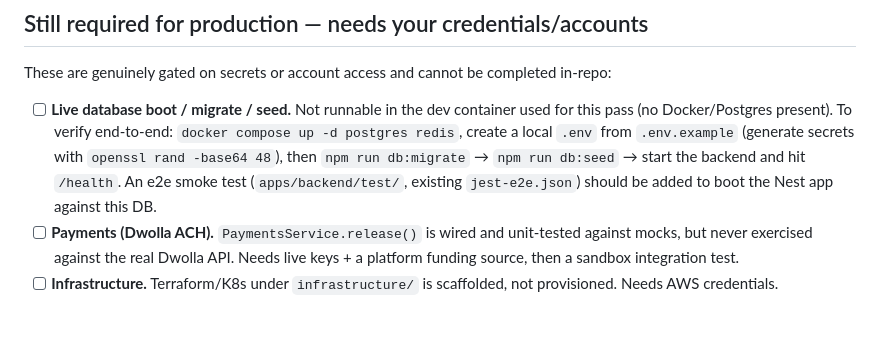
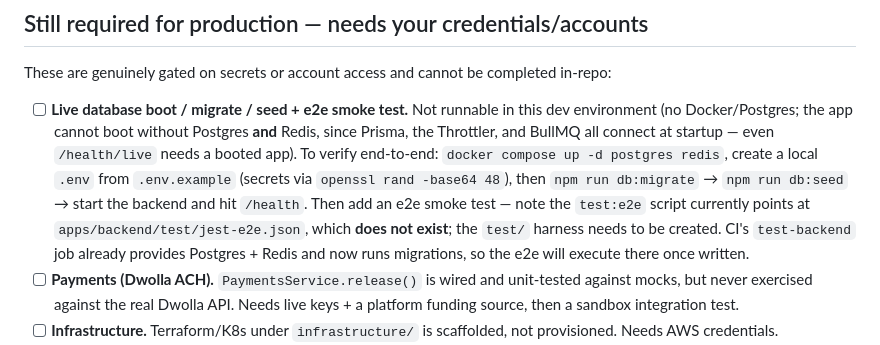
Before and after one commit to mkallberg21/Conic, a Markdown page: docs/PRODUCTION_READINESS.md, the part around the change. GitHub-like rendering; blank space fills up the shorter version.

Commit message:
docs: clarify live-boot/e2e blockers (Docker + missing test harness)
Co-Authored-By: Claude Opus 4.8 <noreply@anthropic.com>

```diff
--- a/docs/PRODUCTION_READINESS.md
+++ b/docs/PRODUCTION_READINESS.md
@@ -34,7 +34,16 @@ npm run test:cov                               # 66/66 green, thresholds enforce
 
 These are genuinely gated on secrets or account access and cannot be completed in-repo:
 
-- [ ] **Live database boot / migrate / seed.** Not runnable in the dev container used for this pass (no Docker/Postgres present). To verify end-to-end: `docker compose up -d postgres redis`, create a local `.env` from `.env.example` (generate secrets with `openssl rand -base64 48`), then `npm run db:migrate` → `npm run db:seed` → start the backend and hit `/health`. An e2e smoke test (`apps/backend/test/`, existing `jest-e2e.json`) should be added to boot the Nest app against this DB.
+- [ ] **Live database boot / migrate / seed + e2e smoke test.** Not runnable in this
+  dev environment (no Docker/Postgres; the app cannot boot without Postgres **and**
+  Redis, since Prisma, the Throttler, and BullMQ all connect at startup — even
+  `/health/live` needs a booted app). To verify end-to-end: `docker compose up -d
+  postgres redis`, create a local `.env` from `.env.example` (secrets via `openssl
+  rand -base64 48`), then `npm run db:migrate` → `npm run db:seed` → start the backend
+  and hit `/health`. Then add an e2e smoke test — note the `test:e2e` script currently
+  points at `apps/backend/test/jest-e2e.json`, which **does not exist**; the `test/`
+  harness needs to be created. CI's `test-backend` job already provides Postgres + Redis
+  and now runs migrations, so the e2e will execute there once written.
 - [ ] **Payments (Dwolla ACH).** `PaymentsService.release()` is wired and unit-tested against mocks, but never exercised against the real Dwolla API. Needs live keys + a platform funding source, then a sandbox integration test.
 - [ ] **Infrastructure.** Terraform/K8s under `infrastructure/` is scaffolded, not provisioned. Needs AWS credentials.
 - [ ] **Mobile release.** EAS Build/Submit to the App Store + Google Play needs store accounts.
```
